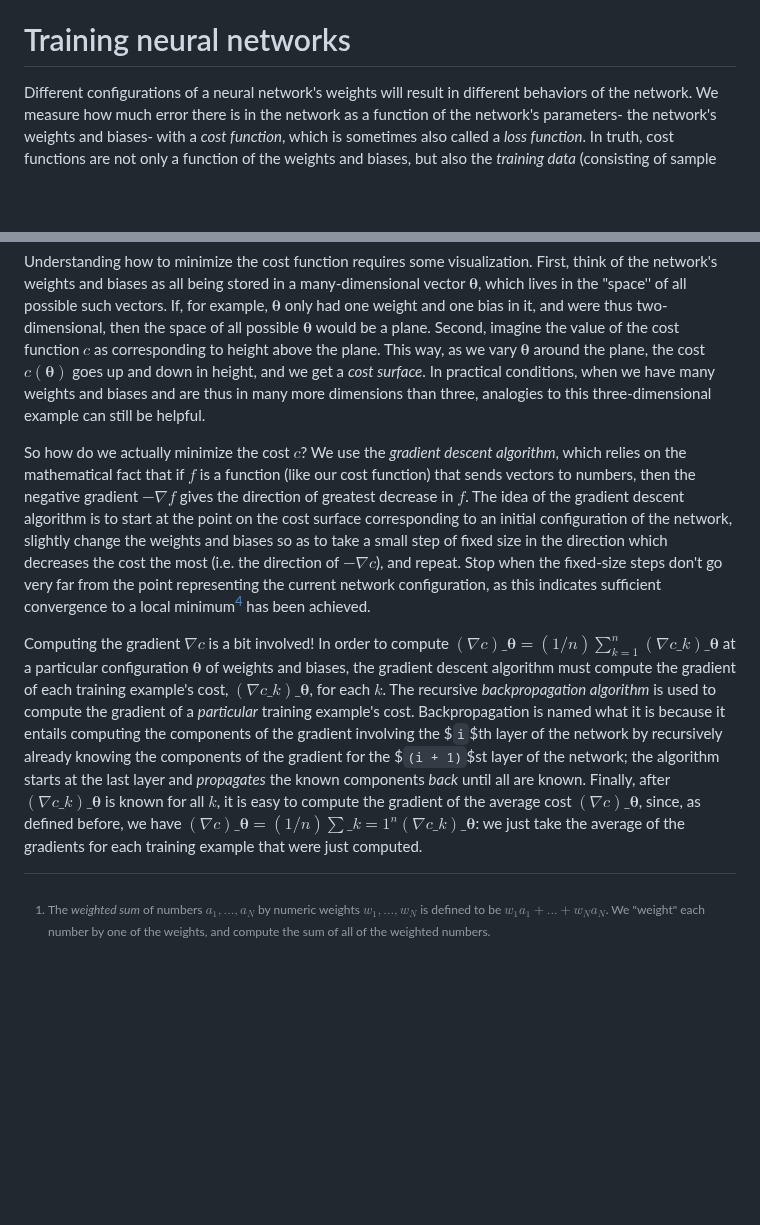
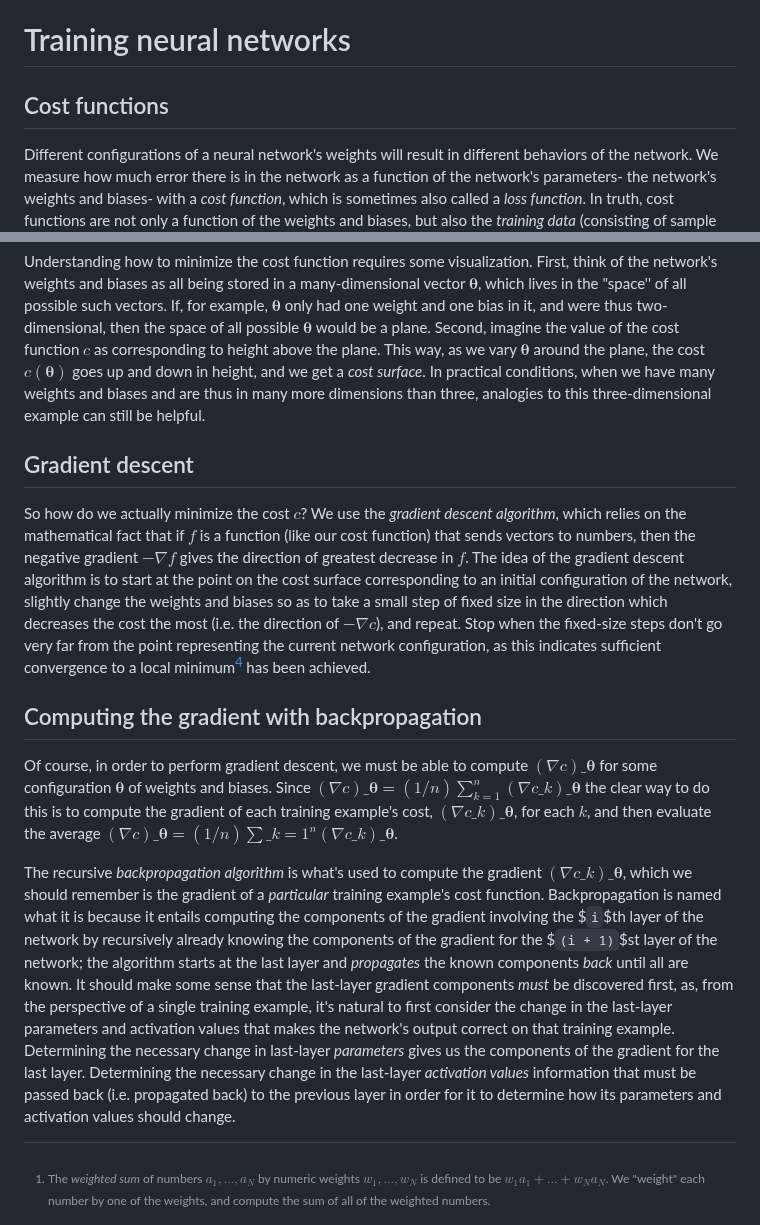
Before and after one commit to rossgk2/3b1b_aiml, a Markdown page: Overview of neural networks.md, 2 parts joined by grey strips. GitHub-like rendering; blank space fills up the shorter version.

```diff
--- a/Overview of neural networks.md
+++ b/Overview of neural networks.md
@@ -87,14 +87,22 @@ In the above we have used the fact that one way of expressing a matrix-vector pr
 
 # Training neural networks
 
+## Cost functions
+
 Different configurations of a neural network's weights will result in different behaviors of the network. We measure how much error there is in the network as a function of the network's parameters- the network's weights and biases- with a *cost function*, which is sometimes also called a *loss function*. In truth, cost functions are not only a function of the weights and biases, but also the *training data* (consisting of sample inputs and expected outputs) they use to compute error.
 
 There are many ways to measure error and therefore many potential cost functions. One common cost function, called the *mean squared error*, or *MSE*, uses the standard Euclidean norm $||\cdot||$, so that the cost $c_k$ attributable to the $`k`$th training example is given by $c_k(\boldsymbol{\theta}) := ||\mathbf{y}\_k - \mathbf{a}^{(L)}(\boldsymbol{\theta})||$, where $\boldsymbol{\theta}$ is a vector (i.e. a list) of weights and biases, $\mathbf{a}^{(L)}(\boldsymbol{\theta})$ is the vector (i.e. the list) of pattern neuron (i.e. layer $L$ neuron) activations as a function of $\boldsymbol{\theta}$, and $\mathbf{y}\_k$ is the expected output corresponding to the input $\boldsymbol{\theta}$. The *average cost* that we seek to minimize is then $c(\boldsymbol{\theta}) := (1/n) \sum_{k = 1}^n c\_k(\boldsymbol{\theta})$.
 
 Understanding how to minimize the cost function requires some visualization. First, think of the network's weights and biases as all being stored in a many-dimensional vector $\boldsymbol{\theta}$, which lives in the "space'' of all possible such vectors. If, for example, $\boldsymbol{\theta}$ only had one weight and one bias in it, and were thus two-dimensional, then the space of all possible $\boldsymbol{\theta}$ would be a plane. Second, imagine the value of the cost function $c$ as corresponding to height above the plane. This way, as we vary $\boldsymbol{\theta}$ around the plane, the cost $c(\boldsymbol{\theta})$ goes up and down in height, and we get a *cost surface*. In practical conditions, when we have many weights and biases and are thus in many more dimensions than three, analogies to this three-dimensional example can still be helpful.
 
+## Gradient descent
+
 So how do we actually minimize the cost $c$? We use the *gradient descent algorithm*, which relies on the mathematical fact that if $f$ is a function (like our cost function) that sends vectors to numbers, then the negative gradient $-\nabla f$ gives the direction of greatest decrease in $f$. The idea of the gradient descent algorithm is to start at the point on the cost surface corresponding to an initial configuration of the network, slightly change the weights and biases so as to take a small step of fixed size in the direction which decreases the cost the most (i.e. the direction of $-\nabla c$), and repeat. Stop when the fixed-size steps don't go very far from the point representing the current network configuration, as this indicates sufficient convergence to a local minimum[^4] has been achieved.
 
 [^4]: Finding a *global* minimum of the cost function is much more difficult.
 
-Computing the gradient $\nabla c$ is a bit involved! In order to compute $(\nabla c)\_{\boldsymbol{\theta}} = (1/n) \sum_{k = 1}^n (\nabla c\_k)\_{\boldsymbol{\theta}}$ at a particular configuration $\boldsymbol{\theta}$ of weights and biases, the gradient descent algorithm must compute the gradient of each training example's cost, $(\nabla c\_k)\_{\boldsymbol{\theta}}$, for each $k$. The recursive *backpropagation algorithm* is used to compute the gradient of a *particular* training example's cost. Backpropagation is named what it is because it entails computing the components of the gradient involving the $`i`$th layer of the network by recursively already knowing the components of the gradient for the $`(i + 1)`$st layer of the network; the algorithm starts at the last layer and *propagates* the known components *back* until all are known. Finally, after $(\nabla c\_k)\_{\boldsymbol{\theta}}$ is known for all $k$, it is easy to compute the gradient of the average cost $(\nabla c)\_{\boldsymbol{\theta}}$, since, as defined before, we have $(\nabla c)\_{\boldsymbol{\theta}} = (1/n) \sum\_{k = 1}^n (\nabla c\_k)\_{\boldsymbol{\theta}}$: we just take the average of the gradients for each training example that were just computed.
+## Computing the gradient with backpropagation
+
+Of course, in order to perform gradient descent, we must be able to compute $(\nabla c)\_{\boldsymbol{\theta}}$ for some configuration $\boldsymbol{\theta}$ of weights and biases. Since $(\nabla c)\_{\boldsymbol{\theta}} = (1/n) \sum_{k = 1}^n (\nabla c\_k)\_{\boldsymbol{\theta}}$ the clear way to do this is to compute the gradient of each training example's cost, $(\nabla c\_k)\_{\boldsymbol{\theta}}$, for each $k$, and then evaluate the average $(\nabla c)\_{\boldsymbol{\theta}} = (1/n) \sum\_{k = 1}^n (\nabla c\_k)\_{\boldsymbol{\theta}}$.
+
+The recursive *backpropagation algorithm* is what's used to compute the gradient $(\nabla c\_k)\_{\boldsymbol{\theta}}$, which we should remember is the gradient of a *particular* training example's cost function. Backpropagation is named what it is because it entails computing the components of the gradient involving the $`i`$th layer of the network by recursively already knowing the components of the gradient for the $`(i + 1)`$st layer of the network; the algorithm starts at the last layer and *propagates* the known components *back* until all are known. It should make some sense that the last-layer gradient components *must* be discovered first, as, from the perspective of a single training example, it's natural to first consider the change in the last-layer parameters and activation values that makes the network's output correct on that training example. Determining the necessary change in last-layer *parameters* gives us the components of the gradient for the last layer. Determining the necessary change in the last-layer *activation values* information that must be passed back (i.e. propagated back) to the previous layer in order for it to determine how its parameters and activation values should change.
```
